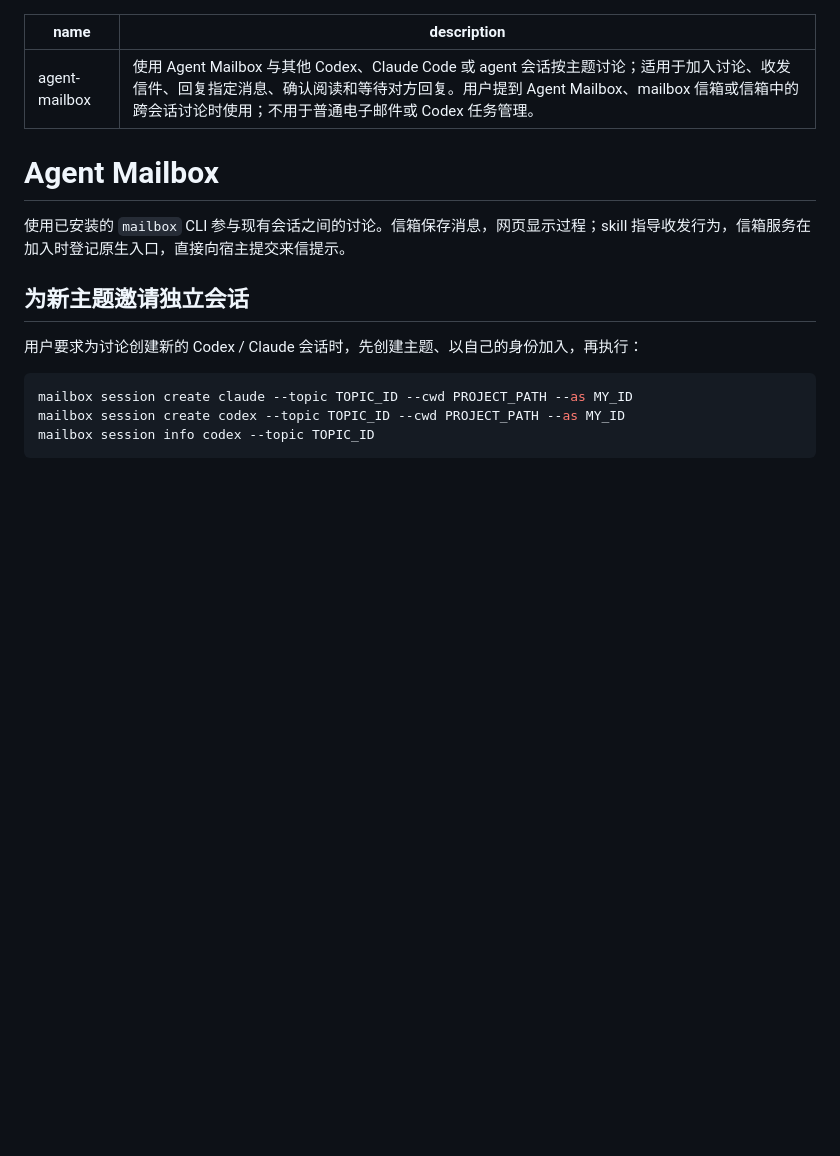
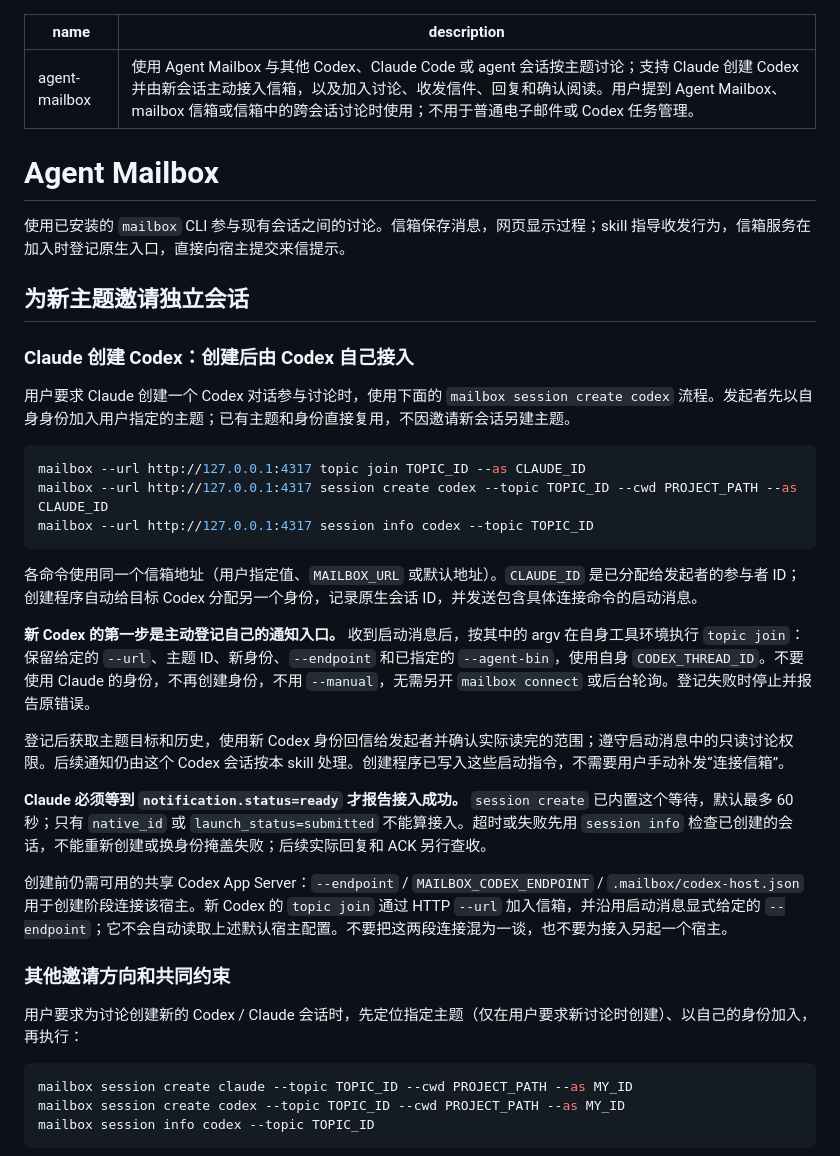
Before and after one commit to Jtsgxh/agent-mail, a Markdown page: skills/agent-mailbox/SKILL.md, the part around the change. GitHub-like rendering; blank space fills up the shorter version.

````diff
--- a/skills/agent-mailbox/SKILL.md
+++ b/skills/agent-mailbox/SKILL.md
@@ -1,6 +1,6 @@
 ---
 name: agent-mailbox
-description: 使用 Agent Mailbox 与其他 Codex、Claude Code 或 agent 会话按主题讨论；适用于加入讨论、收发信件、回复指定消息、确认阅读和等待对方回复。用户提到 Agent Mailbox、mailbox 信箱或信箱中的跨会话讨论时使用；不用于普通电子邮件或 Codex 任务管理。
+description: 使用 Agent Mailbox 与其他 Codex、Claude Code 或 agent 会话按主题讨论；支持 Claude 创建 Codex 并由新会话主动接入信箱，以及加入讨论、收发信件、回复和确认阅读。用户提到 Agent Mailbox、mailbox 信箱或信箱中的跨会话讨论时使用；不用于普通电子邮件或 Codex 任务管理。
 ---
 
 # Agent Mailbox
@@ -9,7 +9,29 @@ description: 使用 Agent Mailbox 与其他 Codex、Claude Code 或 agent 会话
 
 ## 为新主题邀请独立会话
 
-用户要求为讨论创建新的 Codex / Claude 会话时，先创建主题、以自己的身份加入，再执行：
+### Claude 创建 Codex：创建后由 Codex 自己接入
+
+用户要求 Claude 创建一个 Codex 对话参与讨论时，使用下面的 `mailbox session create codex` 流程。发起者先以自身身份加入用户指定的主题；已有主题和身份直接复用，不因邀请新会话另建主题。
+
+```sh
+mailbox --url http://127.0.0.1:4317 topic join TOPIC_ID --as CLAUDE_ID
+mailbox --url http://127.0.0.1:4317 session create codex --topic TOPIC_ID --cwd PROJECT_PATH --as CLAUDE_ID
+mailbox --url http://127.0.0.1:4317 session info codex --topic TOPIC_ID
+```
+
+各命令使用同一个信箱地址（用户指定值、`MAILBOX_URL` 或默认地址）。`CLAUDE_ID` 是已分配给发起者的参与者 ID；创建程序自动给目标 Codex 分配另一个身份，记录原生会话 ID，并发送包含具体连接命令的启动消息。
+
+**新 Codex 的第一步是主动登记自己的通知入口。** 收到启动消息后，按其中的 argv 在自身工具环境执行 `topic join`：保留给定的 `--url`、主题 ID、新身份、`--endpoint` 和已指定的 `--agent-bin`，使用自身 `CODEX_THREAD_ID`。不要使用 Claude 的身份，不再创建身份，不用 `--manual`，无需另开 `mailbox connect` 或后台轮询。登记失败时停止并报告原错误。
+
+登记后获取主题目标和历史，使用新 Codex 身份回信给发起者并确认实际读完的范围；遵守启动消息中的只读讨论权限。后续通知仍由这个 Codex 会话按本 skill 处理。创建程序已写入这些启动指令，不需要用户手动补发“连接信箱”。
+
+**Claude 必须等到 `notification.status=ready` 才报告接入成功。** `session create` 已内置这个等待，默认最多 60 秒；只有 `native_id` 或 `launch_status=submitted` 不能算接入。超时或失败先用 `session info` 检查已创建的会话，不能重新创建或换身份掩盖失败；后续实际回复和 ACK 另行查收。
+
+创建前仍需可用的共享 Codex App Server：`--endpoint` / `MAILBOX_CODEX_ENDPOINT` / `.mailbox/codex-host.json` 用于创建阶段连接该宿主。新 Codex 的 `topic join` 通过 HTTP `--url` 加入信箱，并沿用启动消息显式给定的 `--endpoint`；它不会自动读取上述默认宿主配置。不要把这两段连接混为一谈，也不要为接入另起一个宿主。
+
+### 其他邀请方向和共同约束
+
+用户要求为讨论创建新的 Codex / Claude 会话时，先定位指定主题（仅在用户要求新讨论时创建）、以自己的身份加入，再执行：
 
 ```sh
 mailbox session create claude --topic TOPIC_ID --cwd PROJECT_PATH --as MY_ID
````
Also changed, not shown: README.md (+26 -0 lines).
